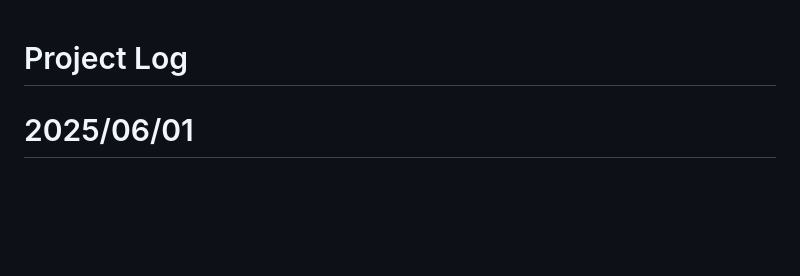
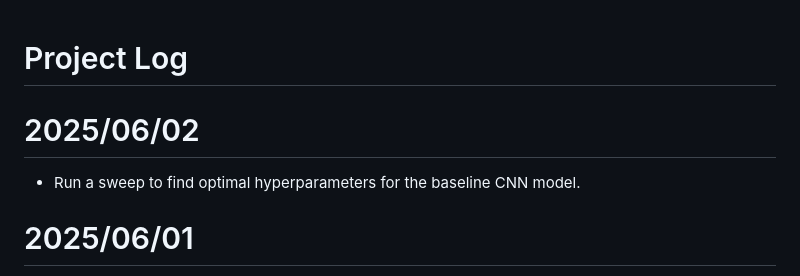
Before and after one commit to tkshfj/MMG, a Markdown page: logs/project_log.md, the part around the change. Rendered like a GitHub page; blank space fills up the shorter version.

Commit message:
Update logs

```diff
--- a/logs/project_log.md
+++ b/logs/project_log.md
@@ -1,4 +1,7 @@
 # Project Log
+
+# 2025/06/02
+- Run a sweep to find optimal hyperparameters for the baseline CNN model.
 
 # 2025/06/01
 - Revised the baseline CNN classifier for the CBIS-DDSM dataset.
```
